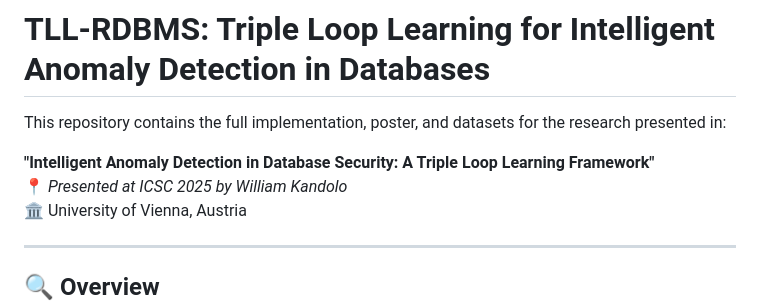
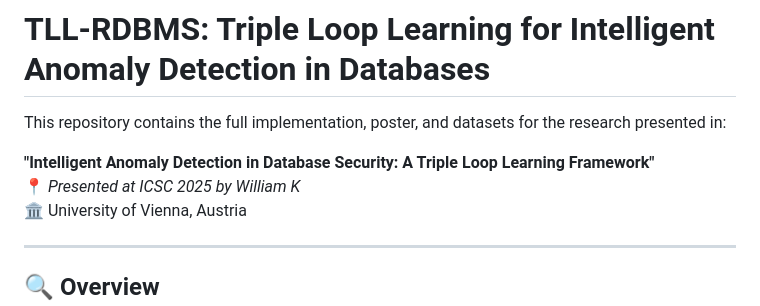
Before and after one commit to a09726537/tll-rdbms, a Markdown page: README.md, the part around the change. GitHub-like rendering.

```diff
--- a/README.md
+++ b/README.md
@@ -3,7 +3,7 @@
 This repository contains the full implementation, poster, and datasets for the research presented in:
 
 **"Intelligent Anomaly Detection in Database Security: A Triple Loop Learning Framework"**
-📍 *Presented at ICSC 2025 by William Kandolo*
+📍 *Presented at ICSC 2025 by William K*
 🏛 University of Vienna, Austria
 
 ---
```
